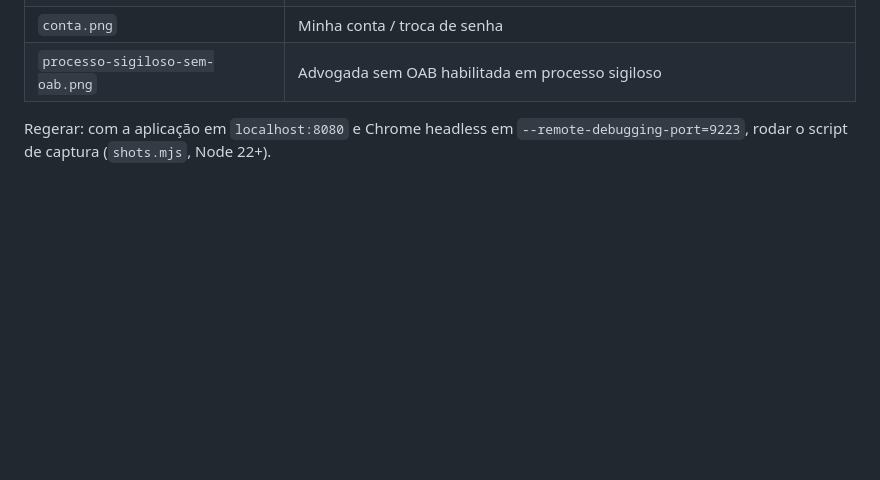
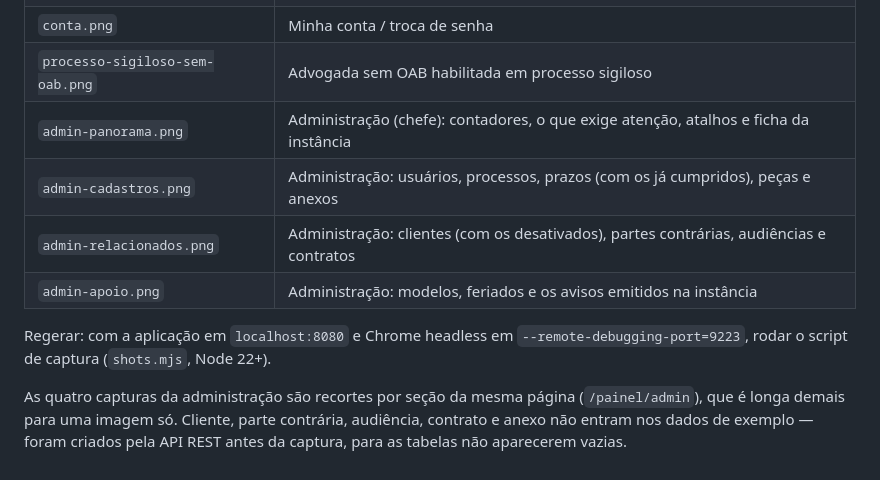
Before and after one commit to joaovictorgcu/praxis, a Markdown page: docs/prototipos/README.md, the part around the change. Drawn GitHub-style; blank space fills up the shorter version.

```diff
--- a/docs/prototipos/README.md
+++ b/docs/prototipos/README.md
@@ -16,5 +16,11 @@ Capturas da interface real (Chrome headless, 1280 px), logado como chefe (`admin
 | `usuarios.png` | Gestão de usuários (chefe) |
 | `conta.png` | Minha conta / troca de senha |
 | `processo-sigiloso-sem-oab.png` | Advogada sem OAB habilitada em processo sigiloso |
+| `admin-panorama.png` | Administração (chefe): contadores, o que exige atenção, atalhos e ficha da instância |
+| `admin-cadastros.png` | Administração: usuários, processos, prazos (com os já cumpridos), peças e anexos |
+| `admin-relacionados.png` | Administração: clientes (com os desativados), partes contrárias, audiências e contratos |
+| `admin-apoio.png` | Administração: modelos, feriados e os avisos emitidos na instância |
 
 Regerar: com a aplicação em `localhost:8080` e Chrome headless em `--remote-debugging-port=9223`, rodar o script de captura (`shots.mjs`, Node 22+).
+
+As quatro capturas da administração são recortes por seção da mesma página (`/painel/admin`), que é longa demais para uma imagem só. Cliente, parte contrária, audiência, contrato e anexo não entram nos dados de exemplo — foram criados pela API REST antes da captura, para as tabelas não aparecerem vazias.
```
Also changed, not shown: README.md (+15 -0 lines), docs/prototipos/admin-apoio.png (added), docs/prototipos/admin-cadastros.png (added), docs/prototipos/admin-panorama.png (added), docs/prototipos/admin-relacionados.png (added), 2 other files.
